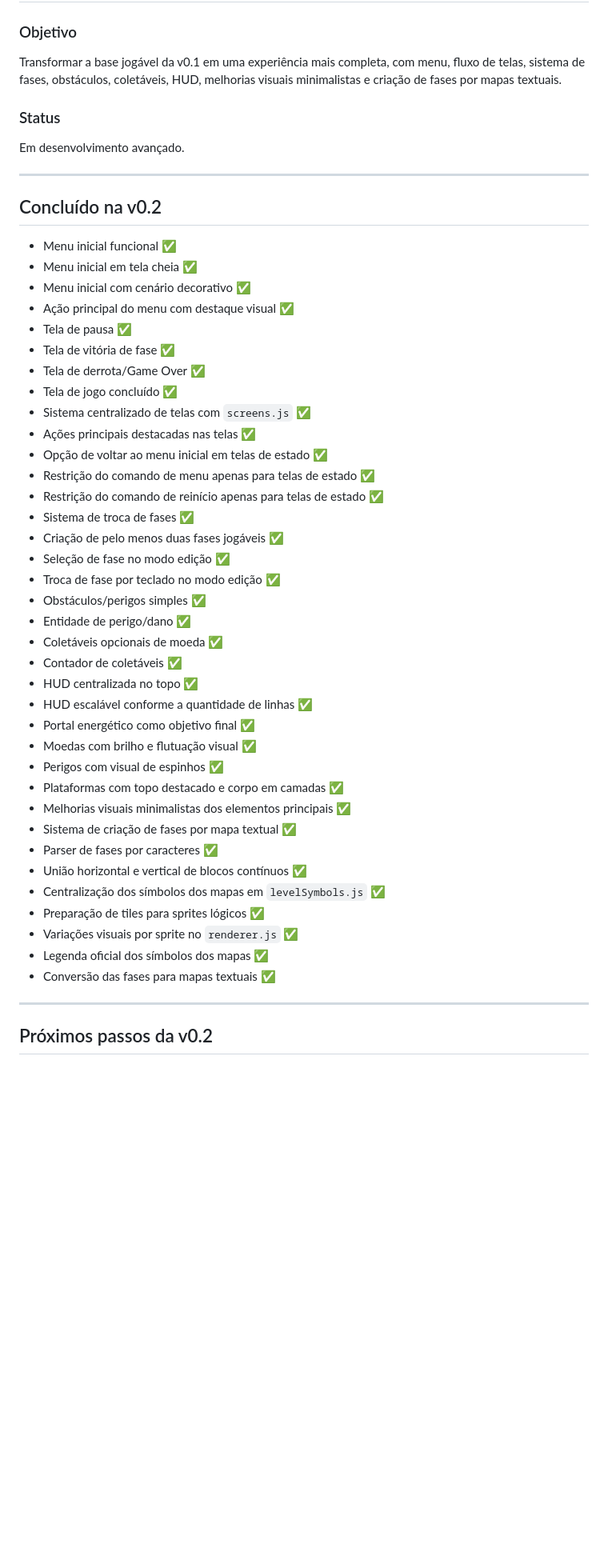
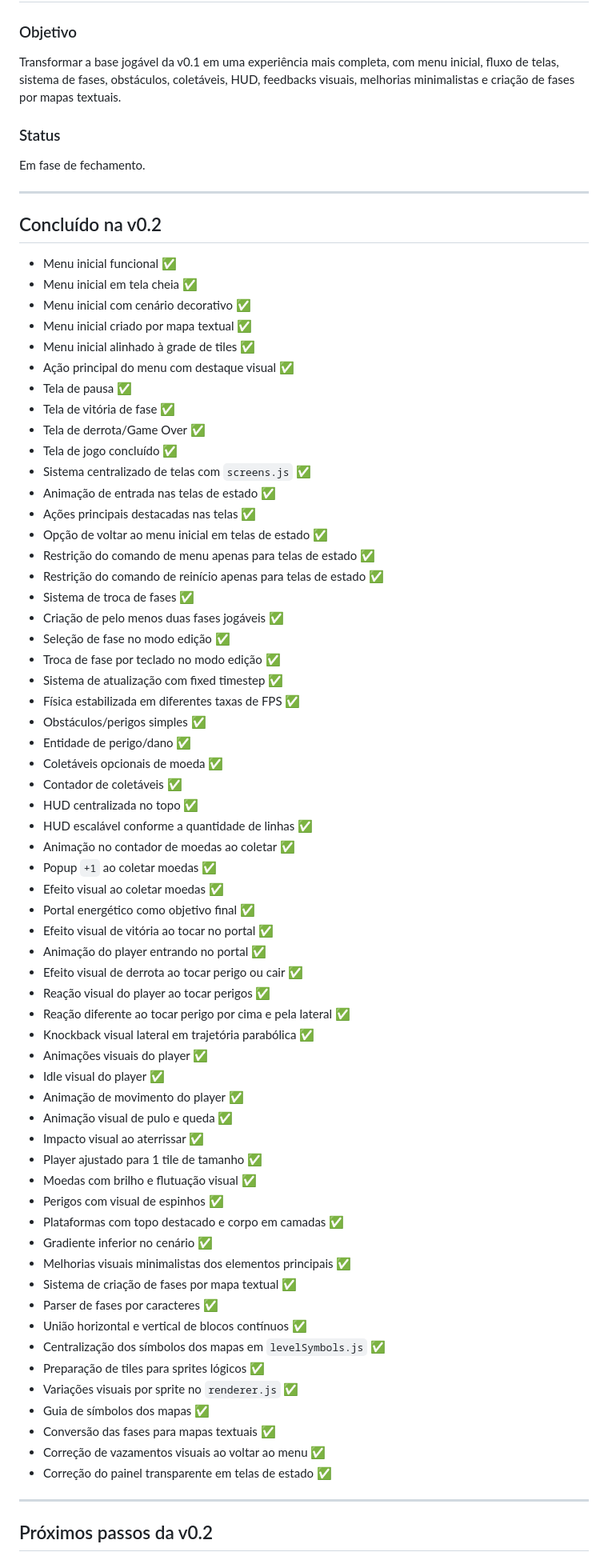
Before and after one commit to ViniciuSidney/plataformer-2D-web-game, a Markdown page: docs/roadmap.md, the part around one of its changes. Shown at 80% size. Drawn GitHub-style; blank space fills up the shorter version.

```diff
--- a/docs/roadmap.md
+++ b/docs/roadmap.md
@@ -73,10 +73,10 @@ A versão v0.1 foi considerada concluída porque o jogo possui:
 # v0.2 — Estrutura de jogo, fases e experiência inicial
 
 ### Objetivo
-Transformar a base jogável da v0.1 em uma experiência mais completa, com menu, fluxo de telas, sistema de fases, obstáculos, coletáveis, HUD, melhorias visuais minimalistas e criação de fases por mapas textuais.
+Transformar a base jogável da v0.1 em uma experiência mais completa, com menu inicial, fluxo de telas, sistema de fases, obstáculos, coletáveis, HUD, feedbacks visuais, melhorias minimalistas e criação de fases por mapas textuais.
 
 ### Status
-Em desenvolvimento avançado.
+Em fase de fechamento.
 
 ---
 
@@ -85,12 +85,15 @@ Em desenvolvimento avançado.
 - Menu inicial funcional ✅
 - Menu inicial em tela cheia ✅
 - Menu inicial com cenário decorativo ✅
+- Menu inicial criado por mapa textual ✅
+- Menu inicial alinhado à grade de tiles ✅
 - Ação principal do menu com destaque visual ✅
 - Tela de pausa ✅
 - Tela de vitória de fase ✅
 - Tela de derrota/Game Over ✅
 - Tela de jogo concluído ✅
 - Sistema centralizado de telas com `screens.js` ✅
+- Animação de entrada nas telas de estado ✅
 - Ações principais destacadas nas telas ✅
 - Opção de voltar ao menu inicial em telas de estado ✅
 - Restrição do comando de menu apenas para telas de estado ✅
@@ -99,16 +102,34 @@ Em desenvolvimento avançado.
 - Criação de pelo menos duas fases jogáveis ✅
 - Seleção de fase no modo edição ✅
 - Troca de fase por teclado no modo edição ✅
+- Sistema de atualização com fixed timestep ✅
+- Física estabilizada em diferentes taxas de FPS ✅
 - Obstáculos/perigos simples ✅
 - Entidade de perigo/dano ✅
 - Coletáveis opcionais de moeda ✅
 - Contador de coletáveis ✅
 - HUD centralizada no topo ✅
 - HUD escalável conforme a quantidade de linhas ✅
+- Animação no contador de moedas ao coletar ✅
+- Popup `+1` ao coletar moedas ✅
+- Efeito visual ao coletar moedas ✅
 - Portal energético como objetivo final ✅
+- Efeito visual de vitória ao tocar no portal ✅
+- Animação do player entrando no portal ✅
+- Efeito visual de derrota ao tocar perigo ou cair ✅
+- Reação visual do player ao tocar perigos ✅
+- Reação diferente ao tocar perigo por cima e pela lateral ✅
+- Knockback visual lateral em trajetória parabólica ✅
+- Animações visuais do player ✅
+- Idle visual do player ✅
+- Animação de movimento do player ✅
+- Animação visual de pulo e queda ✅
+- Impacto visual ao aterrissar ✅
+- Player ajustado para 1 tile de tamanho ✅
 - Moedas com brilho e flutuação visual ✅
 - Perigos com visual de espinhos ✅
 - Plataformas com topo destacado e corpo em camadas ✅
+- Gradiente inferior no cenário ✅
 - Melhorias visuais minimalistas dos elementos principais ✅
 - Sistema de criação de fases por mapa textual ✅
 - Parser de fases por caracteres ✅
@@ -116,8 +137,10 @@ Em desenvolvimento avançado.
 - Centralização dos símbolos dos mapas em `levelSymbols.js` ✅
 - Preparação de tiles para sprites lógicos ✅
 - Variações visuais por sprite no `renderer.js` ✅
-- Legenda oficial dos símbolos dos mapas ✅
+- Guia de símbolos dos mapas ✅
 - Conversão das fases para mapas textuais ✅
+- Correção de vazamentos visuais ao voltar ao menu ✅
+- Correção do painel transparente em telas de estado ✅
 
 ---
 
```
Also changed, not shown: other parts of docs/roadmap.md (+12 -10 lines), docs/changelog.md (+41 -6 lines).
